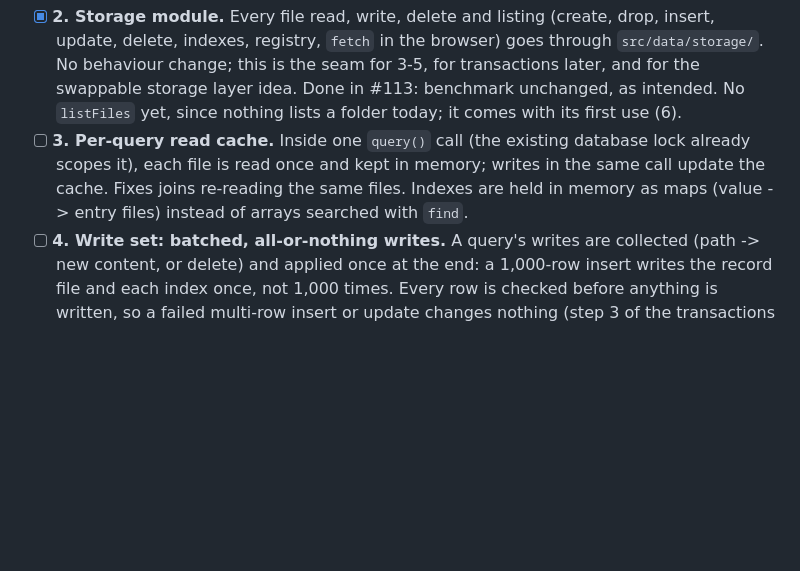
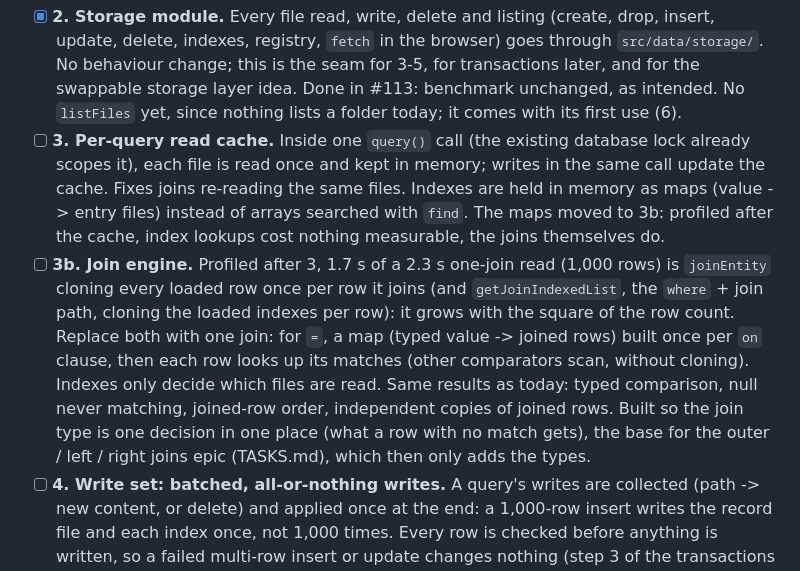
Before and after one commit to jheagle/json-file-db, a Markdown page: FEATURE_WORK.md, the part around the change. Rendered like a GitHub page; blank space fills up the shorter version.

Commit message:
Plan: task 3b, a join engine (the clone per joined row is now the cost)
Co-Authored-By: Claude Opus 5.5 <noreply@anthropic.com>

```diff
--- a/FEATURE_WORK.md
+++ b/FEATURE_WORK.md
@@ -64,6 +64,14 @@ reviewing data in pull requests. The big wins are fewer file operations and fewe
 - [ ] **3. Per-query read cache.** Inside one `query()` call (the existing database lock already scopes it), each file
   is read once and kept in memory; writes in the same call update the cache. Fixes joins re-reading the same files.
   Indexes are held in memory as maps (value -> entry files) instead of arrays searched with `find`.
+  The maps moved to 3b: profiled after the cache, index lookups cost nothing measurable, the joins themselves do.
+- [ ] **3b. Join engine.** Profiled after 3, 1.7 s of a 2.3 s one-join read (1,000 rows) is `joinEntity` cloning every
+  loaded row once per row it joins (and `getJoinIndexedList`, the `where` + join path, cloning the loaded indexes per
+  row): it grows with the square of the row count. Replace both with one join: for `=`, a map (typed value -> joined
+  rows) built once per `on` clause, then each row looks up its matches (other comparators scan, without cloning).
+  Indexes only decide which files are read. Same results as today: typed comparison, null never matching, joined-row
+  order, independent copies of joined rows. Built so the join type is one decision in one place (what a row with no
+  match gets), the base for the outer / left / right joins epic (TASKS.md), which then only adds the types.
 - [ ] **4. Write set: batched, all-or-nothing writes.** A query's writes are collected (path -> new content, or delete)
   and applied once at the end: a 1,000-row insert writes the record file and each index once, not 1,000 times. Every row
   is checked before anything is written, so a failed multi-row insert or update changes nothing (step 3 of the
```
